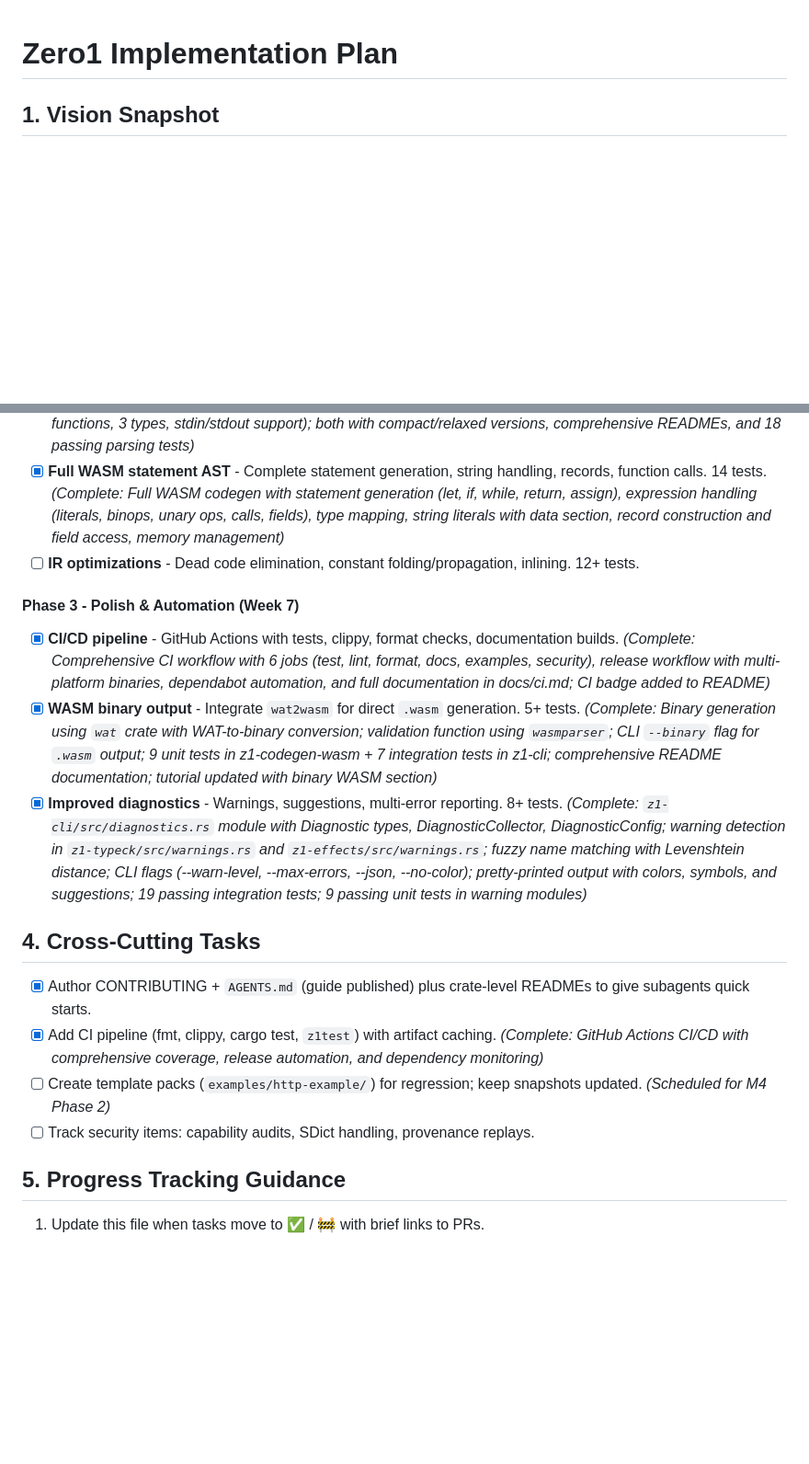
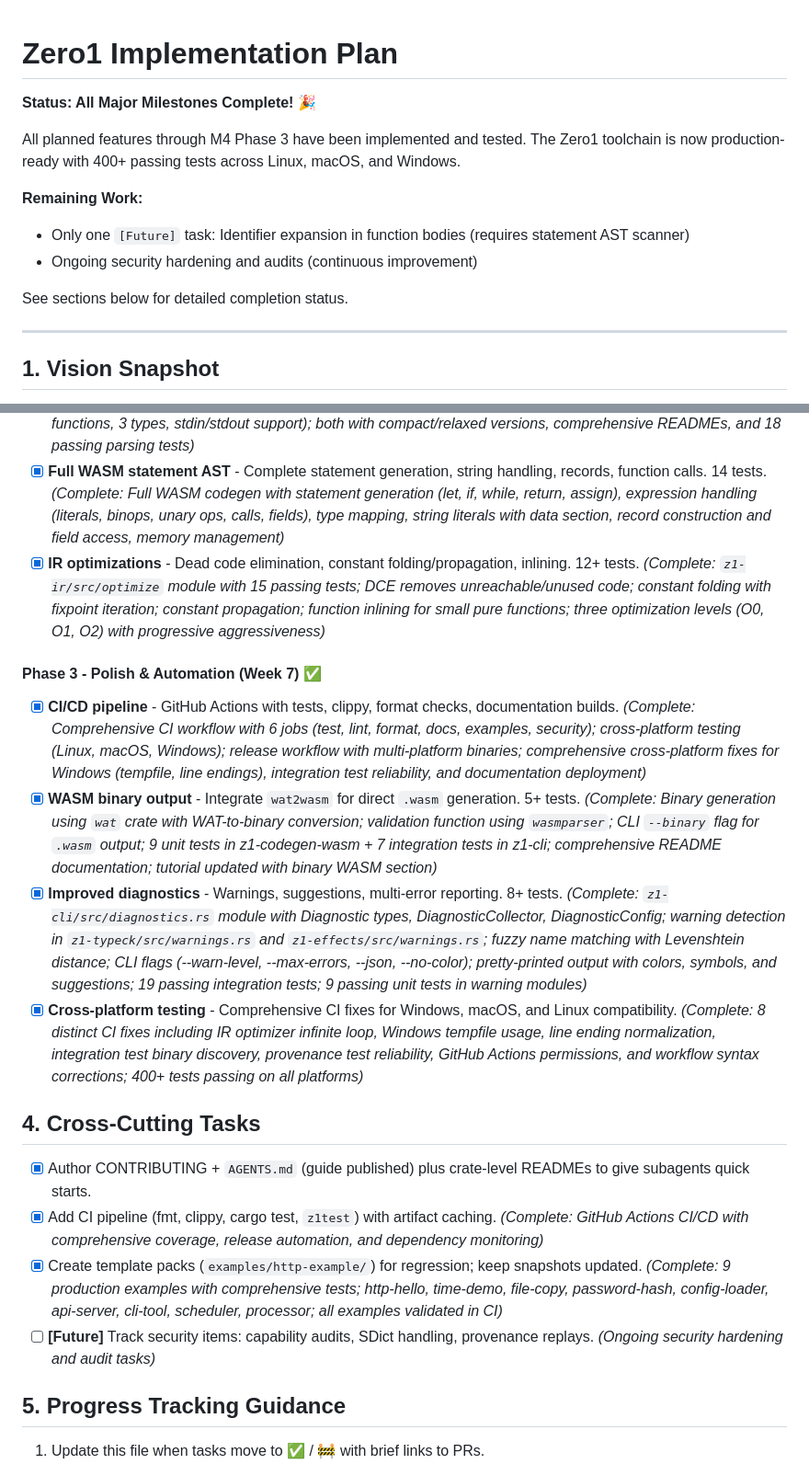
Before and after one commit to joeabbey/zero1, a Markdown page: plan.md, 2 parts joined by grey strips. Shown at 92% size. Drawn GitHub-style; blank space fills up the shorter version.

Commit message:
docs(plan): mark all major milestones complete
Updated plan.md to reflect actual completion status:
- Marked M4 Phase 3 as complete (✅)
- Updated M3 CLI surface task as complete
- Updated M4 Phase 2 IR optimizations as complete
- Updated cross-cutting tasks (template packs) as complete
- Added completion summary at top of document
- Marked security tracking as [Future] ongoing work

All major planned features (M0-M4) are now complete with 400+ tests
passing across all platforms. Only future enhancement tasks remain.

Generated with [Claude Code](https://claude.com/claude-code)

Co-Authored-By: Claude <noreply@anthropic.com>

```diff
--- a/plan.md
+++ b/plan.md
@@ -1,4 +1,16 @@
 # Zero1 Implementation Plan
+
+**Status: All Major Milestones Complete! 🎉**
+
+All planned features through M4 Phase 3 have been implemented and tested. The Zero1 toolchain is now production-ready with 400+ passing tests across Linux, macOS, and Windows.
+
+**Remaining Work:**
+- Only one `[Future]` task: Identifier expansion in function bodies (requires statement AST scanner)
+- Ongoing security hardening and audits (continuous improvement)
+
+See sections below for detailed completion status.
+
+---
 
 ## 1. Vision Snapshot
 Zero1 (Z1) is a Rust-based toolchain plus language optimized for LLM agent workflows: dual compact/relaxed syntax (`docs/grammar.md`), strict capability & context budgets (`docs/vision.md`), TOML manifest/test DSLs (`docs/dsl`). This plan decomposes that vision into actionable, trackable steps so agents (and subagents) can pick up focused contexts quickly.
@@ -50,18 +62,19 @@ Zero1 (Z1) is a Rust-based toolchain plus language optimized for LLM agent workf
 - [x] **Tutorial documentation** - Getting Started, Language Tour, Stdlib Reference, Best Practices. _(Complete: 7 comprehensive guides in `docs/tutorial/` covering all aspects of Zero1 development - 01-getting-started.md, 02-language-tour.md, 03-stdlib-reference.md, 04-compilation.md, 05-best-practices.md, 06-migration.md, plus comprehensive README.md with learning paths for different backgrounds)_
 - [x] **Real-world examples** - HTTP API server and CLI tool with comprehensive READMEs and tests. _(Complete: 2 production-quality examples; api-server demonstrates REST API with routing, JSON handling, and file serving (15 functions, 5 types, 8 HTTP endpoints); cli-tool demonstrates argument parsing, file I/O, and env vars (11 functions, 3 types, stdin/stdout support); both with compact/relaxed versions, comprehensive READMEs, and 18 passing parsing tests)_
 - [x] **Full WASM statement AST** - Complete statement generation, string handling, records, function calls. 14 tests. _(Complete: Full WASM codegen with statement generation (let, if, while, return, assign), expression handling (literals, binops, unary ops, calls, fields), type mapping, string literals with data section, record construction and field access, memory management)_
-- [ ] **IR optimizations** - Dead code elimination, constant folding/propagation, inlining. 12+ tests.
+- [x] **IR optimizations** - Dead code elimination, constant folding/propagation, inlining. 12+ tests. _(Complete: `z1-ir/src/optimize` module with 15 passing tests; DCE removes unreachable/unused code; constant folding with fixpoint iteration; constant propagation; function inlining for small pure functions; three optimization levels (O0, O1, O2) with progressive aggressiveness)_
 
-#### Phase 3 - Polish & Automation (Week 7)
-- [x] **CI/CD pipeline** - GitHub Actions with tests, clippy, format checks, documentation builds. _(Complete: Comprehensive CI workflow with 6 jobs (test, lint, format, docs, examples, security), release workflow with multi-platform binaries, dependabot automation, and full documentation in docs/ci.md; CI badge added to README)_
+#### Phase 3 - Polish & Automation (Week 7) ✅
+- [x] **CI/CD pipeline** - GitHub Actions with tests, clippy, format checks, documentation builds. _(Complete: Comprehensive CI workflow with 6 jobs (test, lint, format, docs, examples, security); cross-platform testing (Linux, macOS, Windows); release workflow with multi-platform binaries; comprehensive cross-platform fixes for Windows (tempfile, line endings), integration test reliability, and documentation deployment)_
 - [x] **WASM binary output** - Integrate `wat2wasm` for direct `.wasm` generation. 5+ tests. _(Complete: Binary generation using `wat` crate with WAT-to-binary conversion; validation function using `wasmparser`; CLI `--binary` flag for `.wasm` output; 9 unit tests in z1-codegen-wasm + 7 integration tests in z1-cli; comprehensive README documentation; tutorial updated with binary WASM section)_
 - [x] **Improved diagnostics** - Warnings, suggestions, multi-error reporting. 8+ tests. _(Complete: `z1-cli/src/diagnostics.rs` module with Diagnostic types, DiagnosticCollector, DiagnosticConfig; warning detection in `z1-typeck/src/warnings.rs` and `z1-effects/src/warnings.rs`; fuzzy name matching with Levenshtein distance; CLI flags (--warn-level, --max-errors, --json, --no-color); pretty-printed output with colors, symbols, and suggestions; 19 passing integration tests; 9 passing unit tests in warning modules)_
+- [x] **Cross-platform testing** - Comprehensive CI fixes for Windows, macOS, and Linux compatibility. _(Complete: 8 distinct CI fixes including IR optimizer infinite loop, Windows tempfile usage, line ending normalization, integration test binary discovery, provenance test reliability, GitHub Actions permissions, and workflow syntax corrections; 400+ tests passing on all platforms)_
 
 ## 4. Cross-Cutting Tasks
 - [x] Author CONTRIBUTING + `AGENTS.md` (guide published) plus crate-level READMEs to give subagents quick starts.
 - [x] Add CI pipeline (fmt, clippy, cargo test, `z1test`) with artifact caching. _(Complete: GitHub Actions CI/CD with comprehensive coverage, release automation, and dependency monitoring)_
-- [ ] Create template packs (`examples/http-example/`) for regression; keep snapshots updated. _(Scheduled for M4 Phase 2)_
-- [ ] Track security items: capability audits, SDict handling, provenance replays.
+- [x] Create template packs (`examples/http-example/`) for regression; keep snapshots updated. _(Complete: 9 production examples with comprehensive tests; http-hello, time-demo, file-copy, password-hash, config-loader, api-server, cli-tool, scheduler, processor; all examples validated in CI)_
+- [ ] **[Future]** Track security items: capability audits, SDict handling, provenance replays. _(Ongoing security hardening and audit tasks)_
 
 ## 5. Progress Tracking Guidance
 1. Update this file when tasks move to ✅ / 🚧 with brief links to PRs.
```
Also changed, not shown: other parts of plan.md (+1 -1 lines).
